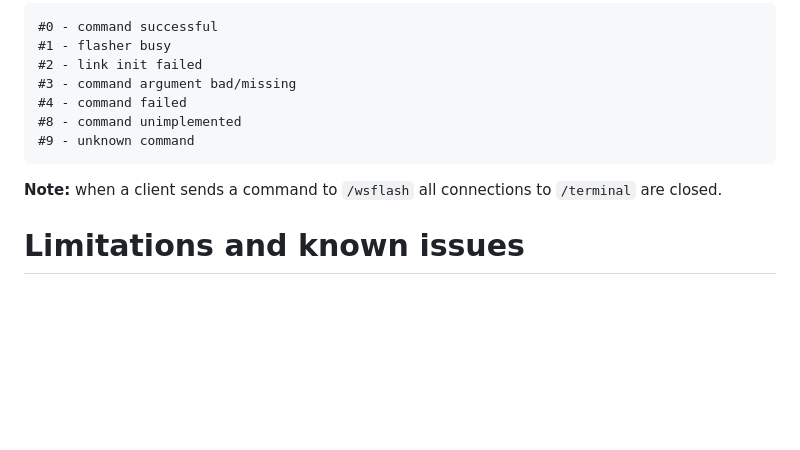
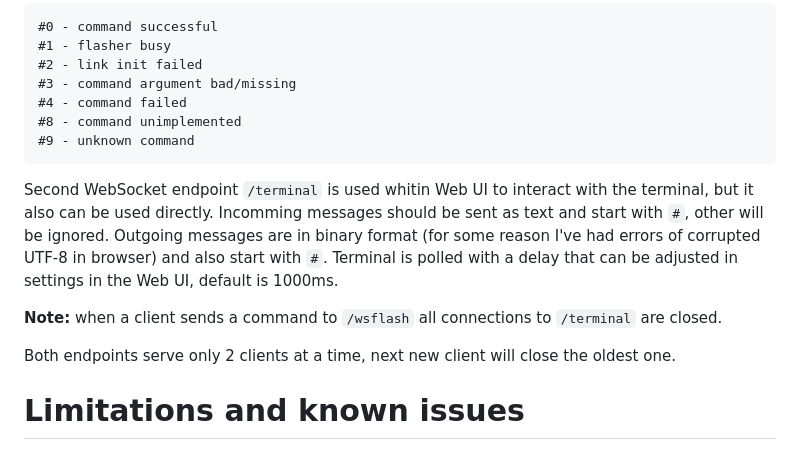
Before and after one commit to Subjective-Reality-Labs/WCH_WebLink, a Markdown page: README.md, the part around the change. Drawn GitHub-style; blank space fills up the shorter version.

````diff
--- a/README.md
+++ b/README.md
@@ -46,7 +46,12 @@ Response codes are:
 #8 - command unimplemented
 #9 - unknown command
 ```
+Second WebSocket endpoint ``/terminal`` is used whitin Web UI to interact with the terminal, but it also can be used directly. Incomming messages should be sent as text and start with ``#``, other will be ignored. Outgoing messages are in binary format (for some reason I've had errors of corrupted UTF-8 in browser) and also start with ``#``. Terminal is polled with a delay that can be adjusted in settings in the Web UI, default is 1000ms.
+
 **Note:** when a client sends a command to ``/wsflash`` all connections to ``/terminal`` are closed.
+
+Both endpoints serve only 2 clients at a time, next new client will close the oldest one.
+
 # Limitations and known issues
 - Tested on ESP32-C3 and base ESP32 only, other version _should_ work, but untested. If you will use one please add a suitable entry to ``platformio.ini`` if there is a need for any additional options.
 - Base ESP32 better handles terminal connection but may have some trouble while flashing, ESP32-C3 seems to be much more stable with flashing but sometimes skips characters in the terminal.
````
